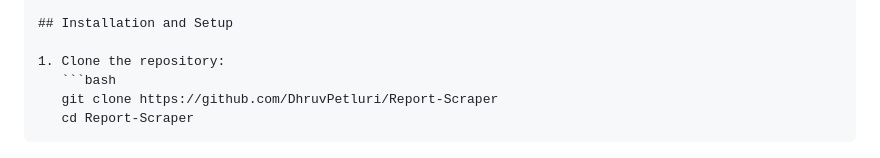
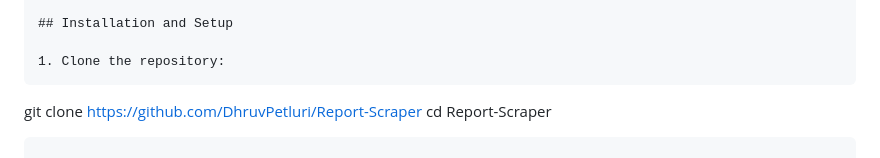
Before and after one commit to DhruvPetluri/Report-Scraper, a Markdown page: README.md, the part around the change. Drawn GitHub-style.

````diff
--- a/README.md
+++ b/README.md
@@ -53,7 +53,7 @@ project-root/
 ## Installation and Setup
 
 1. Clone the repository:
-   ```bash
+   ```
    git clone https://github.com/DhruvPetluri/Report-Scraper
    cd Report-Scraper
    ```
````
